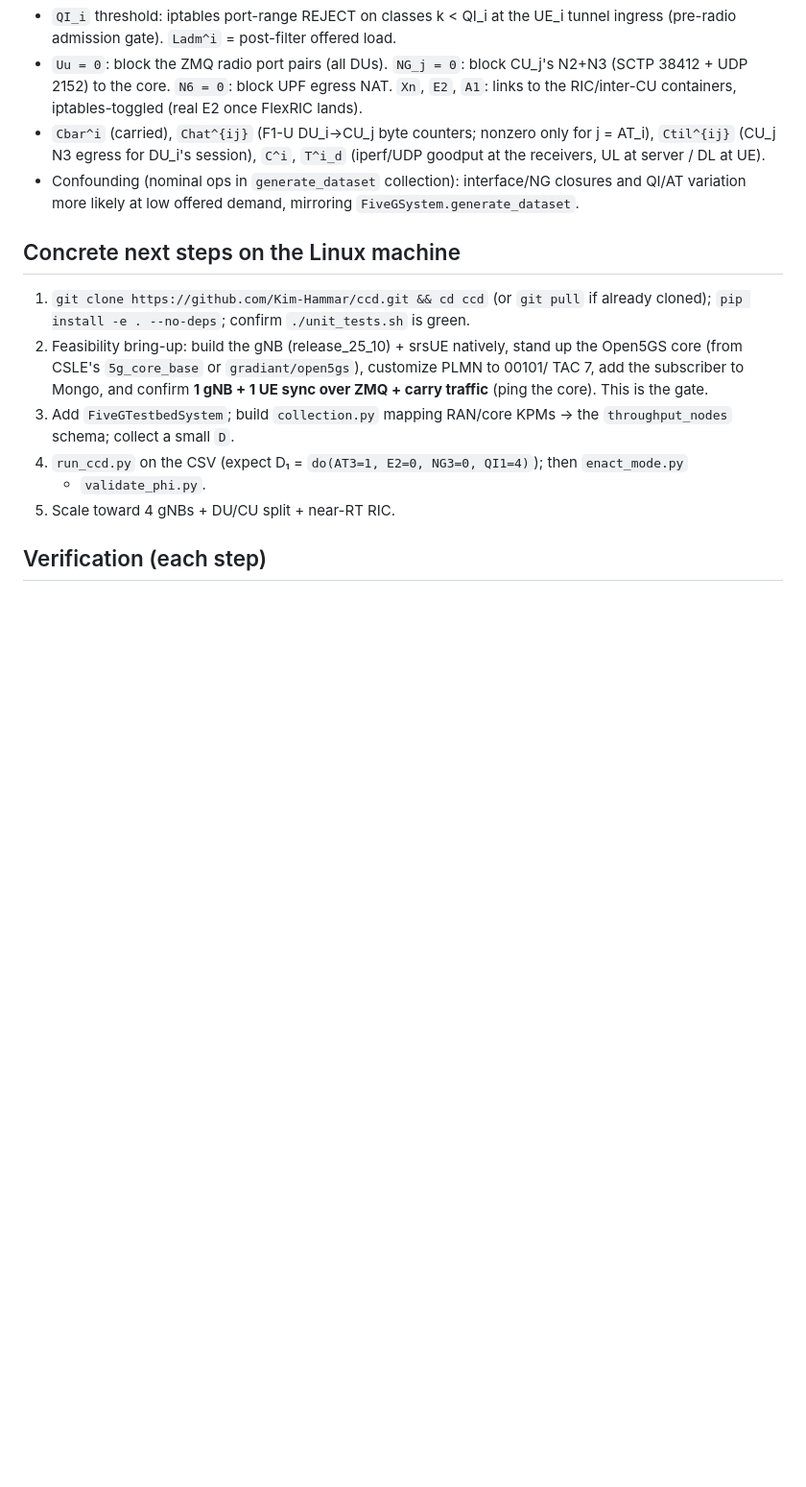
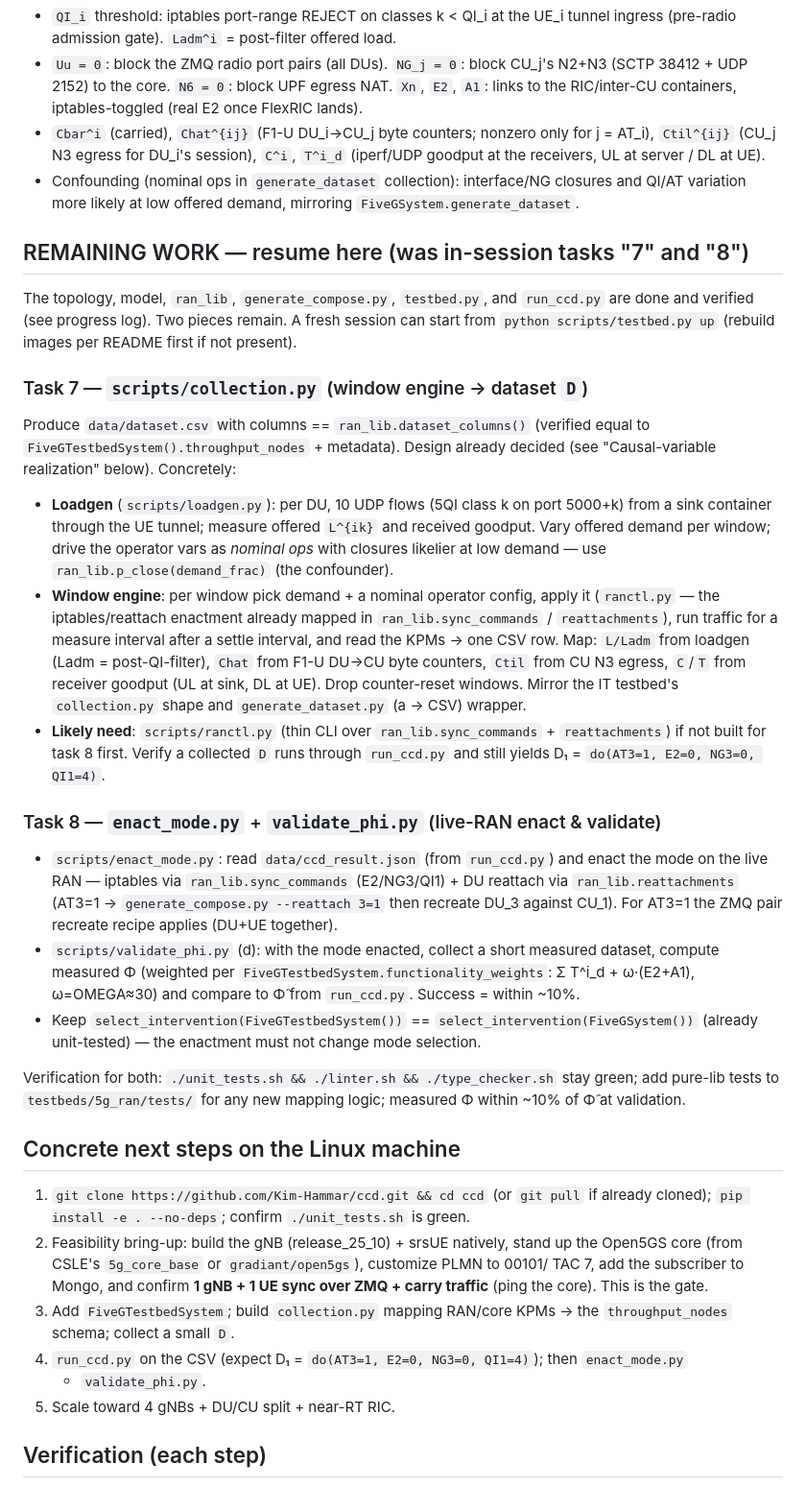
Before and after one commit to Kim-Hammar/ccd, a Markdown page: testbeds/5g_ran/PHASE2_PLAN.md, the part around the change. Shown at 96% size. GitHub-like rendering; blank space fills up the shorter version.

Commit message:
5G testbed [WIP]

```diff
--- a/testbeds/5g_ran/PHASE2_PLAN.md
+++ b/testbeds/5g_ran/PHASE2_PLAN.md
@@ -148,6 +148,46 @@ Causal-variable realization (mirrors the IT testbed's iptables-REJECT link seman
 - Confounding (nominal ops in `generate_dataset` collection): interface/NG closures and
   QI/AT variation more likely at low offered demand, mirroring `FiveGSystem.generate_dataset`.
 
+## REMAINING WORK — resume here (was in-session tasks "7" and "8")
+
+The topology, model, `ran_lib`, `generate_compose.py`, `testbed.py`, and `run_ccd.py` are
+done and verified (see progress log). Two pieces remain. A fresh session can start from
+`python scripts/testbed.py up` (rebuild images per README first if not present).
+
+### Task 7 — `scripts/collection.py` (window engine → dataset `D`)
+Produce `data/dataset.csv` with columns == `ran_lib.dataset_columns()` (verified equal to
+`FiveGTestbedSystem().throughput_nodes` + metadata). Design already decided (see
+"Causal-variable realization" below). Concretely:
+- **Loadgen** (`scripts/loadgen.py`): per DU, 10 UDP flows (5QI class k on port 5000+k)
+  from a sink container through the UE tunnel; measure offered `L^{ik}` and received
+  goodput. Vary offered demand per window; drive the operator vars as *nominal ops* with
+  closures likelier at low demand — use `ran_lib.p_close(demand_frac)` (the confounder).
+- **Window engine**: per window pick demand + a nominal operator config, apply it
+  (`ranctl.py` — the iptables/reattach enactment already mapped in `ran_lib.sync_commands`
+  / `reattachments`), run traffic for a measure interval after a settle interval, and read
+  the KPMs → one CSV row. Map: `L/Ladm` from loadgen (Ladm = post-QI-filter), `Chat` from
+  F1-U DU→CU byte counters, `Ctil` from CU N3 egress, `C`/`T` from receiver goodput
+  (UL at sink, DL at UE). Drop counter-reset windows. Mirror the IT testbed's
+  `collection.py` shape and `generate_dataset.py` (a → CSV) wrapper.
+- **Likely need**: `scripts/ranctl.py` (thin CLI over `ran_lib.sync_commands` +
+  `reattachments`) if not built for task 8 first. Verify a collected `D` runs through
+  `run_ccd.py` and still yields D₁ = `do(AT3=1, E2=0, NG3=0, QI1=4)`.
+
+### Task 8 — `enact_mode.py` + `validate_phi.py` (live-RAN enact & validate)
+- `scripts/enact_mode.py`: read `data/ccd_result.json` (from `run_ccd.py`) and enact the
+  mode on the live RAN — iptables via `ran_lib.sync_commands` (E2/NG3/QI1) + DU reattach
+  via `ran_lib.reattachments` (AT3=1 → `generate_compose.py --reattach 3=1` then recreate
+  DU_3 against CU_1). For AT3=1 the ZMQ pair recreate recipe applies (DU+UE together).
+- `scripts/validate_phi.py` (d): with the mode enacted, collect a short measured dataset,
+  compute measured Φ (weighted per `FiveGTestbedSystem.functionality_weights`: Σ T^i_d +
+  ω·(E2+A1), ω=OMEGA≈30) and compare to Φ̂ from `run_ccd.py`. Success = within ~10%.
+- Keep `select_intervention(FiveGTestbedSystem())` == `select_intervention(FiveGSystem())`
+  (already unit-tested) — the enactment must not change mode selection.
+
+Verification for both: `./unit_tests.sh && ./linter.sh && ./type_checker.sh` stay green;
+add pure-lib tests to `testbeds/5g_ran/tests/` for any new mapping logic; measured Φ within
+~10% of Φ̂ at validation.
+
 ## Concrete next steps on the Linux machine
 
 1. `git clone https://github.com/Kim-Hammar/ccd.git && cd ccd` (or `git pull` if already
```
